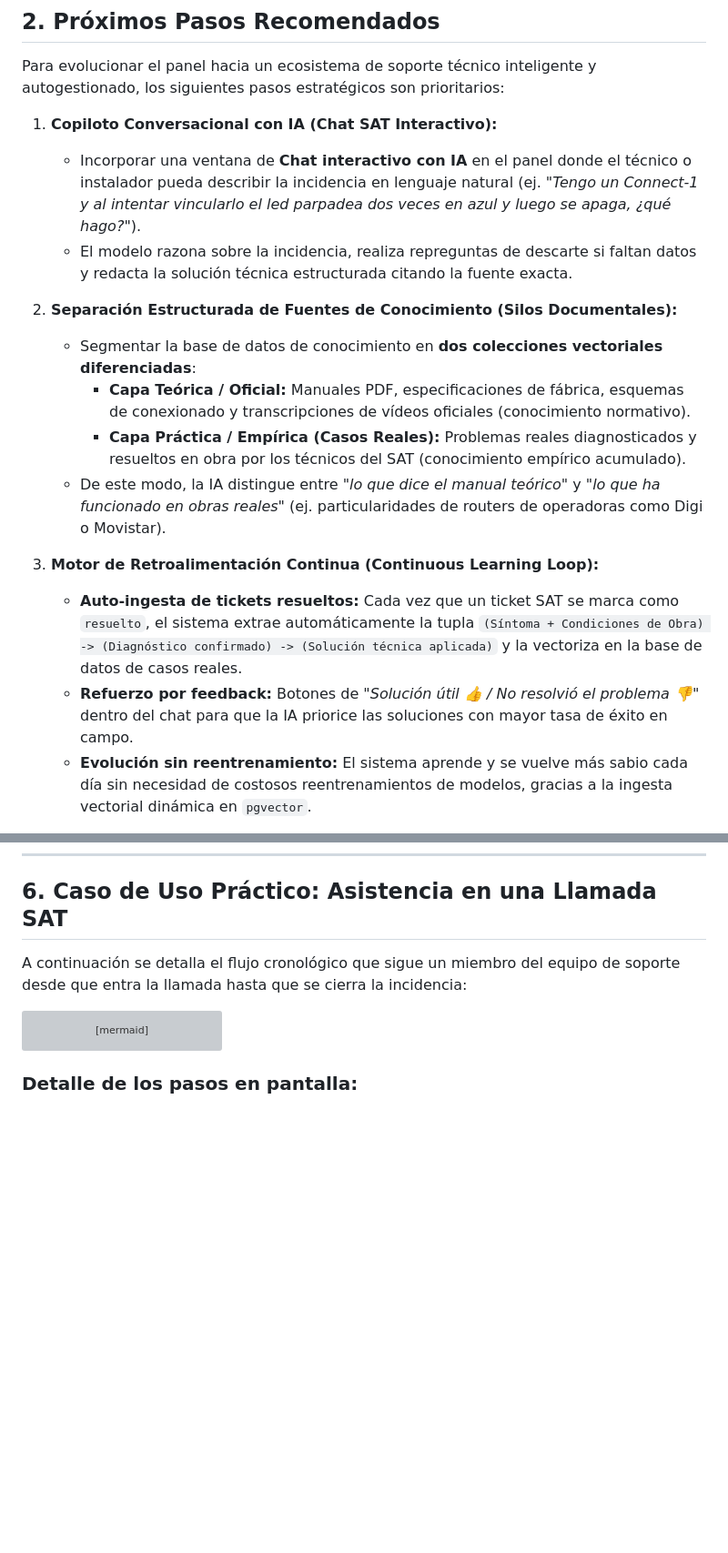
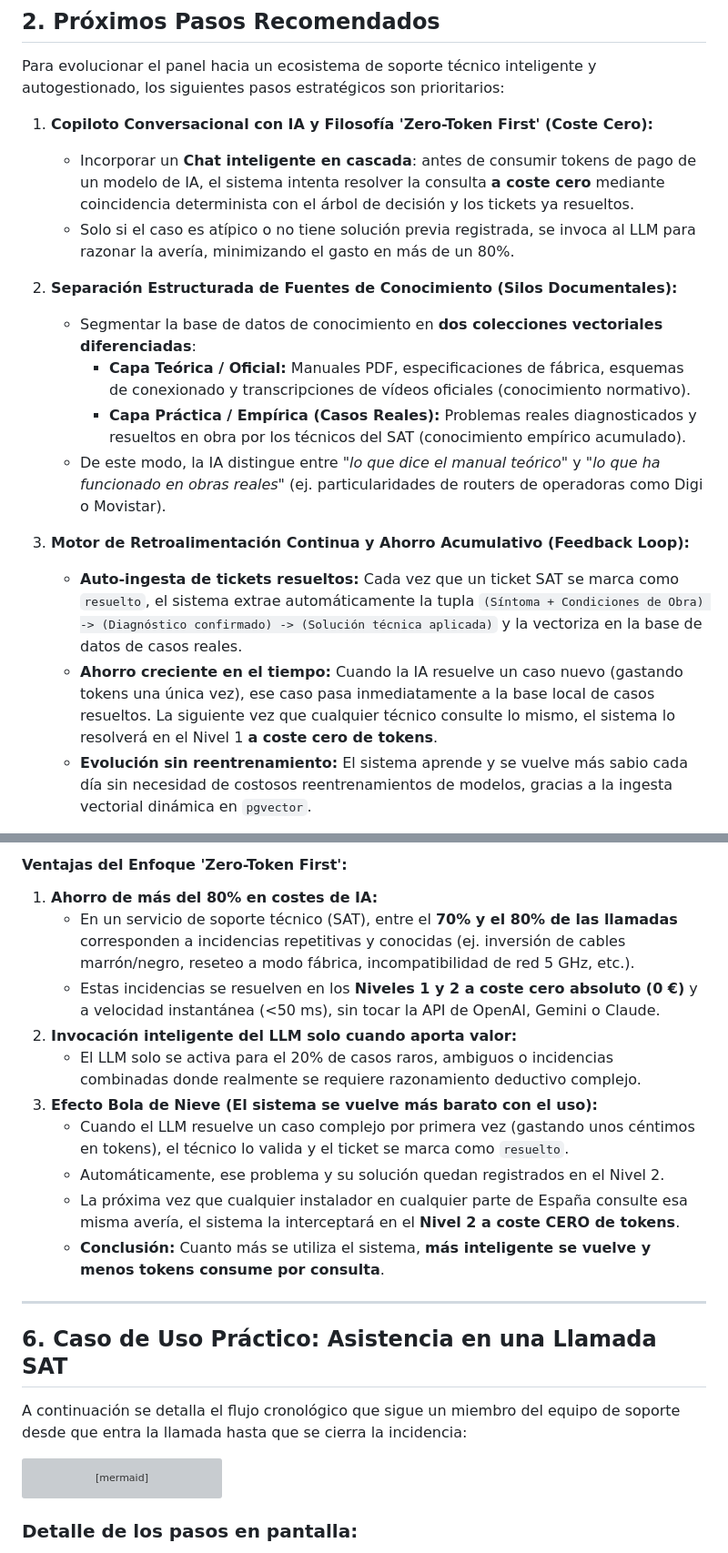
Before and after one commit to davidiotfenster-dev/buscador-manuales, a Markdown page: dossier_tecnico_y_operativo.md, 2 parts joined by grey strips. Shown at 91% size. Rendered like a GitHub page; blank space fills up the shorter version; grey boxes are pictures that could not be loaded.

Commit message:
docs: anadir arquitectura en cascada Zero-Token First para ahorro de costes de IA

```diff
--- a/dossier_tecnico_y_operativo.md
+++ b/dossier_tecnico_y_operativo.md
@@ -61,9 +61,9 @@ El sistema se encuentra actualmente **100% operativo, estabilizado y en fase de
 
 Para evolucionar el panel hacia un ecosistema de soporte técnico inteligente y autogestionado, los siguientes pasos estratégicos son prioritarios:
 
-1. **Copiloto Conversacional con IA (Chat SAT Interactivo):**
-   * Incorporar una ventana de **Chat interactivo con IA** en el panel donde el técnico o instalador pueda describir la incidencia en lenguaje natural (ej. *"Tengo un Connect-1 y al intentar vincularlo el led parpadea dos veces en azul y luego se apaga, ¿qué hago?"*).
-   * El modelo razona sobre la incidencia, realiza repreguntas de descarte si faltan datos y redacta la solución técnica estructurada citando la fuente exacta.
+1. **Copiloto Conversacional con IA y Filosofía 'Zero-Token First' (Coste Cero):**
+   * Incorporar un **Chat inteligente en cascada**: antes de consumir tokens de pago de un modelo de IA, el sistema intenta resolver la consulta **a coste cero** mediante coincidencia determinista con el árbol de decisión y los tickets ya resueltos.
+   * Solo si el caso es atípico o no tiene solución previa registrada, se invoca al LLM para razonar la avería, minimizando el gasto en más de un 80%.
 
 2. **Separación Estructurada de Fuentes de Conocimiento (Silos Documentales):**
    * Segmentar la base de datos de conocimiento en **dos colecciones vectoriales diferenciadas**:
@@ -71,9 +71,9 @@ Para evolucionar el panel hacia un ecosistema de soporte técnico inteligente y
      * **Capa Práctica / Empírica (Casos Reales):** Problemas reales diagnosticados y resueltos en obra por los técnicos del SAT (conocimiento empírico acumulado).
    * De este modo, la IA distingue entre *"lo que dice el manual teórico"* y *"lo que ha funcionado en obras reales"* (ej. particularidades de routers de operadoras como Digi o Movistar).
 
-3. **Motor de Retroalimentación Continua (Continuous Learning Loop):**
+3. **Motor de Retroalimentación Continua y Ahorro Acumulativo (Feedback Loop):**
    * **Auto-ingesta de tickets resueltos:** Cada vez que un ticket SAT se marca como `resuelto`, el sistema extrae automáticamente la tupla `(Síntoma + Condiciones de Obra) -> (Diagnóstico confirmado) -> (Solución técnica aplicada)` y la vectoriza en la base de datos de casos reales.
-   * **Refuerzo por feedback:** Botones de *"Solución útil 👍 / No resolvió el problema 👎"* dentro del chat para que la IA priorice las soluciones con mayor tasa de éxito en campo.
+   * **Ahorro creciente en el tiempo:** Cuando la IA resuelve un caso nuevo (gastando tokens una única vez), ese caso pasa inmediatamente a la base local de casos resueltos. La siguiente vez que cualquier técnico consulte lo mismo, el sistema lo resolverá en el Nivel 1 **a coste cero de tokens**.
    * **Evolución sin reentrenamiento:** El sistema aprende y se vuelve más sabio cada día sin necesidad de costosos reentrenamientos de modelos, gracias a la ingesta vectorial dinámica en `pgvector`.
 
 4. **Notificaciones Automáticas por Correo (Integración SMTP / Transaccional):**
@@ -237,3 +258,18 @@ flowchart TD
+#### Ventajas del Enfoque 'Zero-Token First':
+
+1. **Ahorro de más del 80% en costes de IA:**
+   * En un servicio de soporte técnico (SAT), entre el **70% y el 80% de las llamadas** corresponden a incidencias repetitivas y conocidas (ej. inversión de cables marrón/negro, reseteo a modo fábrica, incompatibilidad de red 5 GHz, etc.).
+   * Estas incidencias se resuelven en los **Niveles 1 y 2 a coste cero absoluto (0 €)** y a velocidad instantánea (<50 ms), sin tocar la API de OpenAI, Gemini o Claude.
+2. **Invocación inteligente del LLM solo cuando aporta valor:**
+   * El LLM solo se activa para el 20% de casos raros, ambiguos o incidencias combinadas donde realmente se requiere razonamiento deductivo complejo.
+3. **Efecto Bola de Nieve (El sistema se vuelve más barato con el uso):**
+   * Cuando el LLM resuelve un caso complejo por primera vez (gastando unos céntimos en tokens), el técnico lo valida y el ticket se marca como `resuelto`.
+   * Automáticamente, ese problema y su solución quedan registrados en el Nivel 2.
+   * La próxima vez que cualquier instalador en cualquier parte de España consulte esa misma avería, el sistema la interceptará en el **Nivel 2 a coste CERO de tokens**.
+   * **Conclusión:** Cuanto más se utiliza el sistema, **más inteligente se vuelve y menos tokens consume por consulta**.
+
+---
+
 ## 6. Caso de Uso Práctico: Asistencia en una Llamada SAT
 
 A continuación se detalla el flujo cronológico que sigue un miembro del equipo de soporte desde que entra la llamada hasta que se cierra la incidencia:
```
Also changed, not shown: other parts of dossier_tecnico_y_operativo.md (+21 -0 lines).
